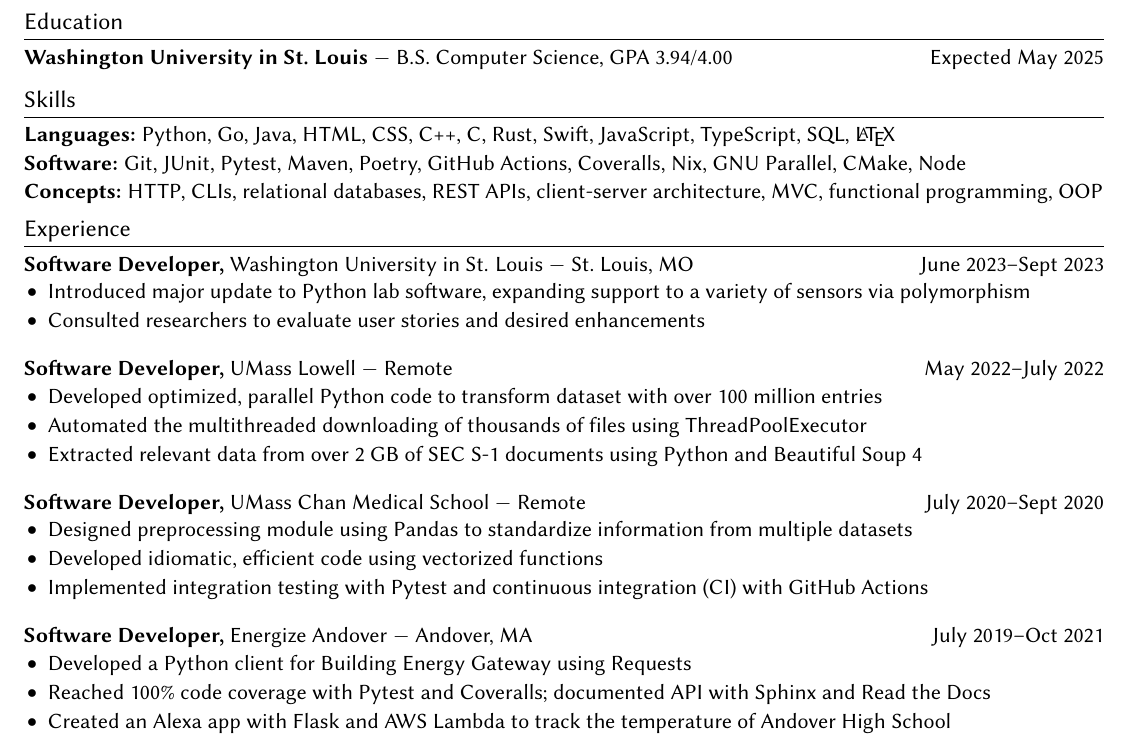
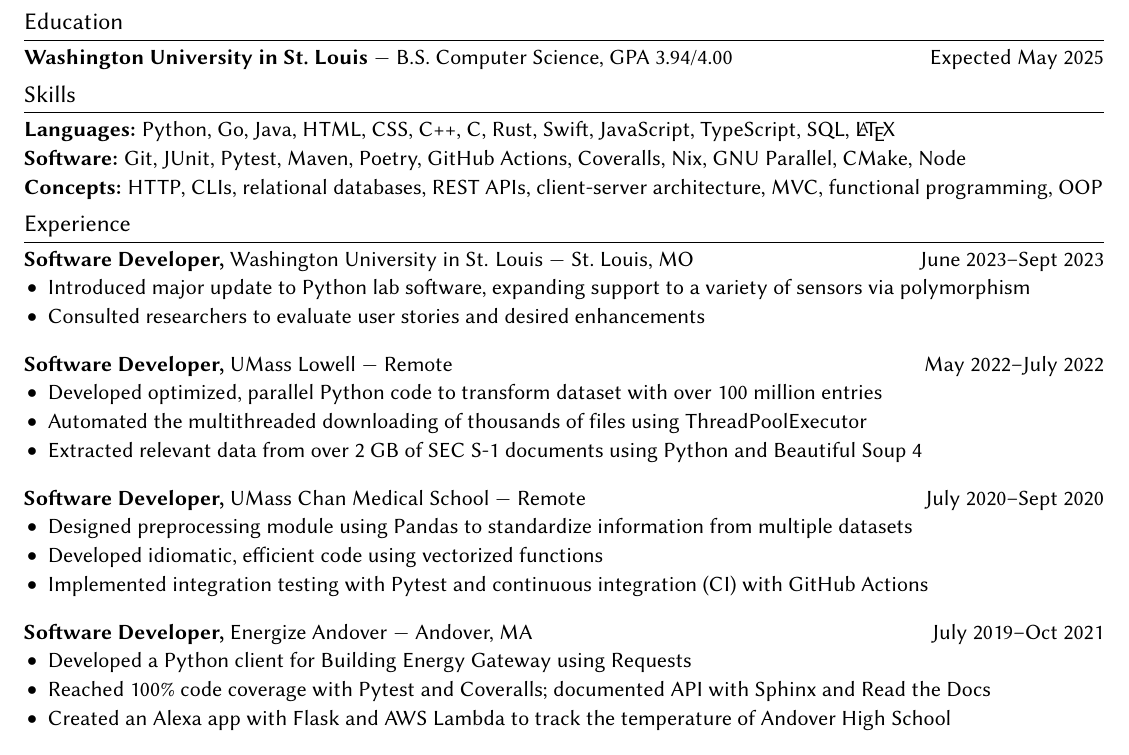
Before and after one commit to seasonedfish/resume, a LaTeX document (src/index.tex): part of the page, cut so that both start at the same text. Compiled offline with pdfLaTeX.

Commit message:
Remove extra space in index.tex

```diff
--- a/src/index.tex
+++ b/src/index.tex
@@ -100,8 +100,6 @@
         {\href{https://wustl.edu/}{Washington University in St.\ Louis}}
         {B.S.\ Computer Science, GPA 3.94/4.00}
         {Expected May 2025}
-
-    \vspace{2.75pt}
 \EndSubsectionList
 
 \vspace{-20pt}
```
